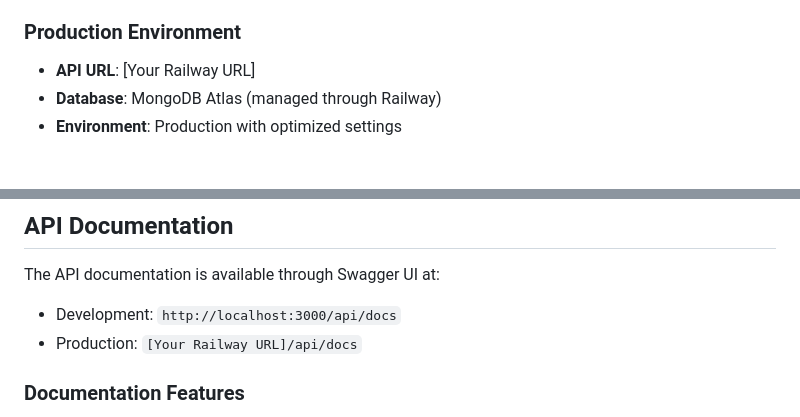
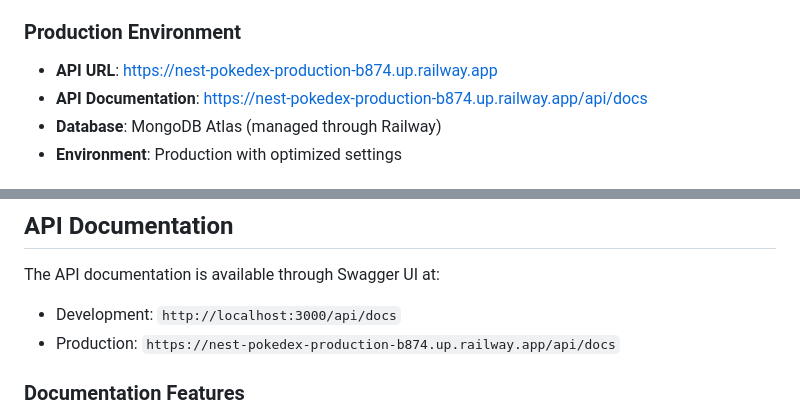
Before and after one commit to jnahuel46/nest-pokedex, a Markdown page: README.md, 2 parts joined by grey strips. Drawn GitHub-style.

Commit message:
add swagger url

```diff
--- a/README.md
+++ b/README.md
@@ -23,7 +23,8 @@ The application is deployed on Railway, a modern cloud platform that provides:
 - Custom domain support
 
 ### Production Environment
-- **API URL**: [Your Railway URL]
+- **API URL**: https://nest-pokedex-production-b874.up.railway.app
+- **API Documentation**: https://nest-pokedex-production-b874.up.railway.app/api/docs
 - **Database**: MongoDB Atlas (managed through Railway)
 - **Environment**: Production with optimized settings
 
@@ -186,7 +187,7 @@ The project currently includes the following modules:
 
 The API documentation is available through Swagger UI at:
 - Development: `http://localhost:3000/api/docs`
-- Production: `[Your Railway URL]/api/docs`
+- Production: `https://nest-pokedex-production-b874.up.railway.app/api/docs`
 
 ### Documentation Features
 - Interactive API documentation
```
